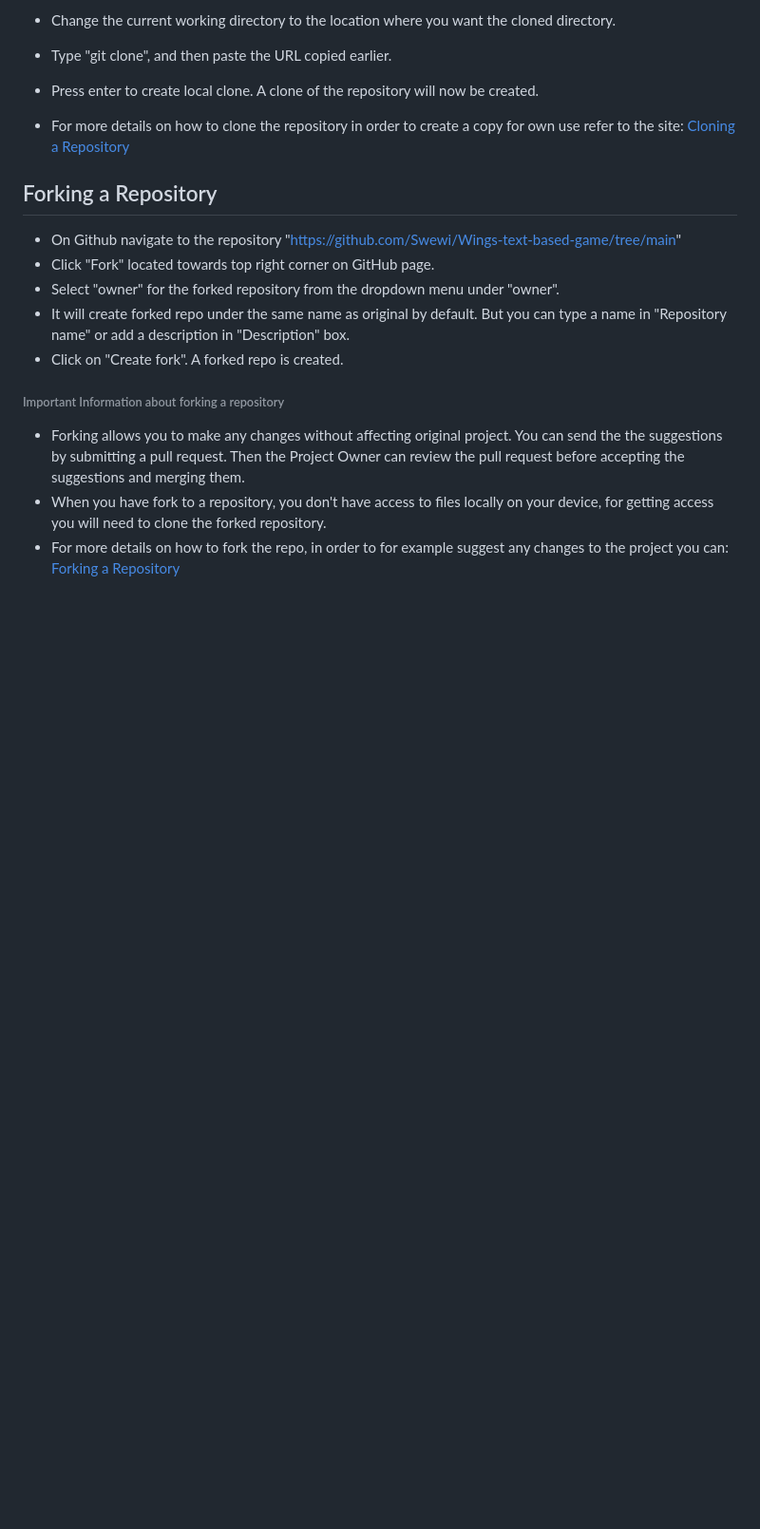
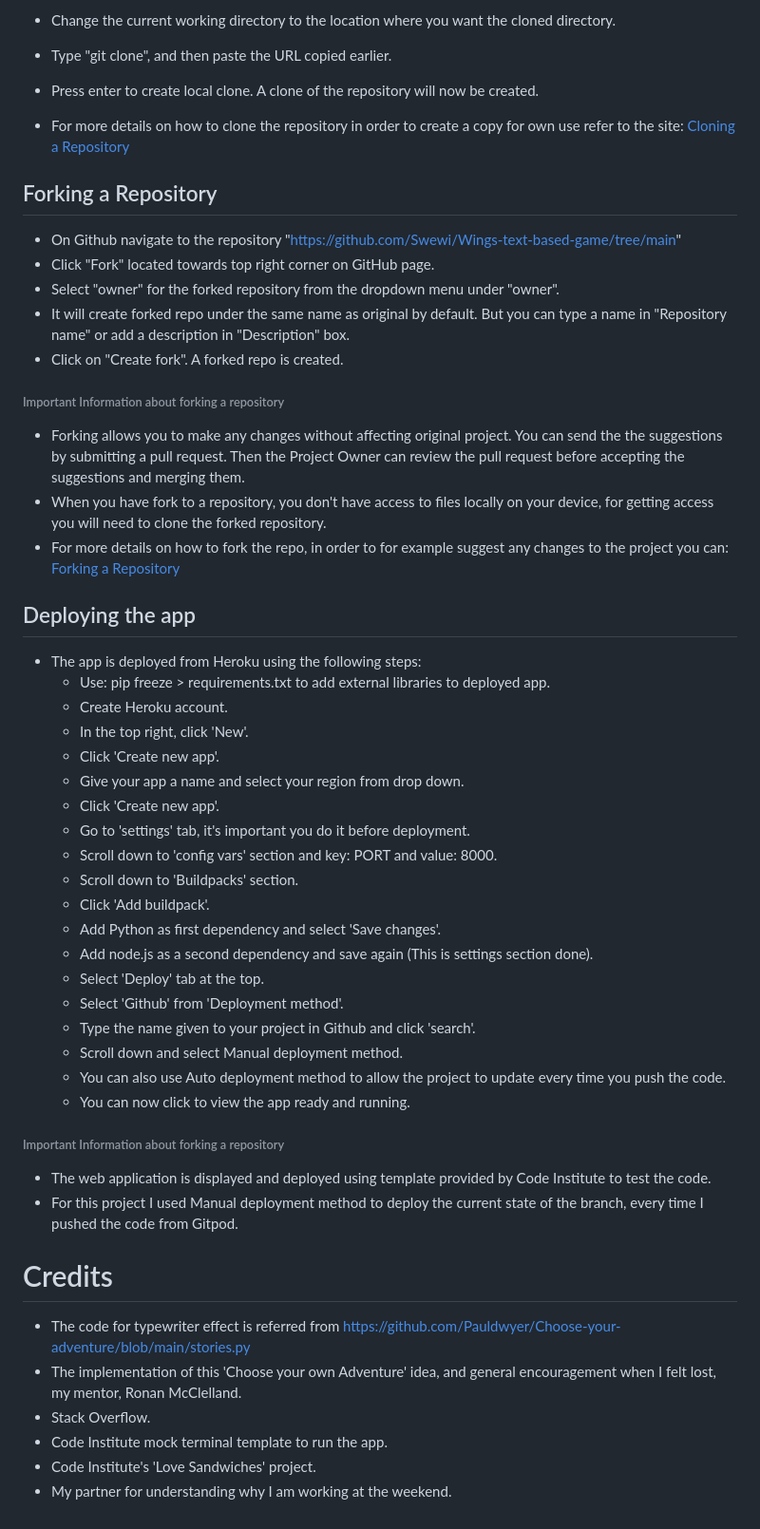
Before and after one commit to Swewi/Wings-text-based-game, a Markdown page: README.md, the part around the change. Shown: that part at 95% size. Rendered like a GitHub page; blank space fills up the shorter version.

Commit message:
Completed the README

```diff
--- a/README.md
+++ b/README.md
@@ -244,3 +244,38 @@ This is a list of technologies used during the construction and testing of the s
 * When you have fork to a repository, you don't have access to files locally on your device, for getting access you will need to clone the forked repository.
 * For more details on how to fork the repo, in order to for example suggest any changes to the project you can:
 [Forking a Repository](https://docs.github.com/en/get-started/quickstart/fork-a-repo)
+
+## Deploying the app
+
+* The app is deployed from Heroku using the following steps:
+    - Use: pip freeze > requirements.txt to add external libraries to deployed app.
+    - Create Heroku account.
+    - In the top right, click 'New'.
+    - Click 'Create new app'.
+    - Give your app a name and select your region from drop down.
+    - Click 'Create new app'.
+    - Go to 'settings' tab, it's important you do it before deployment.
+    - Scroll down to 'config vars' section and key: PORT and value: 8000.
+    - Scroll down to 'Buildpacks' section.
+    - Click 'Add buildpack'.
+    - Add Python as first dependency and select 'Save changes'.
+    - Add node.js as a second dependency and save again (This is settings section done).
+    - Select 'Deploy' tab at the top.
+    - Select 'Github' from 'Deployment method'.
+    - Type the name given to your project in Github and click 'search'.
+    - Scroll down and select Manual deployment method.
+    - You can also use Auto deployment method to allow the project to update every time you push the code.
+    - You can now click to view the app ready and running.
+
+###### Important Information about forking a repository
+* The web application is displayed and deployed using template provided by Code Institute to test the code.
+* For this project I used Manual deployment method to deploy the current state of the branch, every time I pushed the code from Gitpod.
+
+# Credits
+
+* The code for typewriter effect is referred from https://github.com/Pauldwyer/Choose-your-adventure/blob/main/stories.py
+* The implementation of this 'Choose your own Adventure' idea, and general encouragement when I felt lost, my mentor, Ronan McClelland.
+* Stack Overflow.
+* Code Institute mock terminal template to run the app.
+* Code Institute's 'Love Sandwiches' project.
+* My partner for understanding why I am working at the weekend.
```
